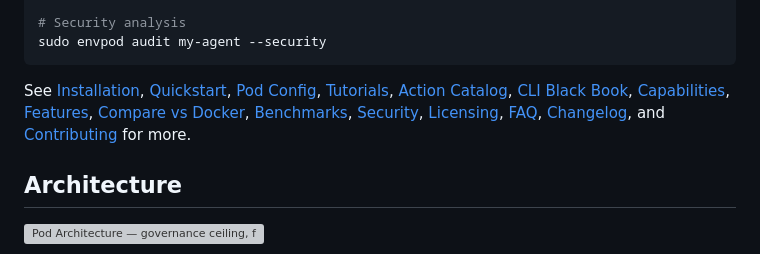
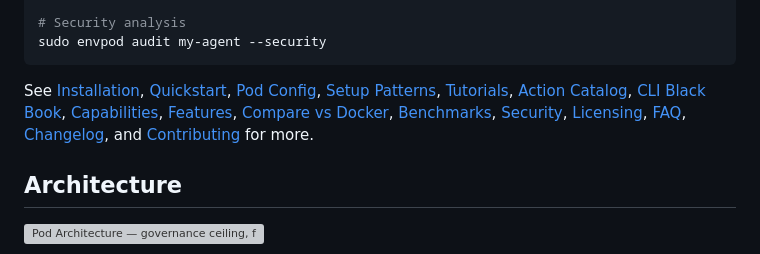
Before and after one commit to markamo/envpod-oss, a Markdown page: README.md, the part around the change. Drawn GitHub-style; grey boxes are pictures that could not be loaded.

Commit message:
Link SETUP-PATTERNS.md from README, User Guide, and Pod Config

````diff
--- a/README.md
+++ b/README.md
@@ -142,7 +142,7 @@ sudo envpod audit my-agent
 sudo envpod audit my-agent --security
 ```
 
-See [Installation](docs/INSTALL.md), [Quickstart](docs/QUICKSTART.md), [Pod Config](docs/POD-CONFIG.md), [Tutorials](docs/TUTORIALS.md), [Action Catalog](docs/ACTION-CATALOG.md), [CLI Black Book](docs/CLI-BLACKBOOK.md), [Capabilities](docs/CAPABILITIES.md), [Features](docs/FEATURES.md), [Compare vs Docker](docs/COMPARE-DOCKER.md), [Benchmarks](docs/BENCHMARKS.md), [Security](docs/SECURITY.md), [Licensing](docs/LICENSING.md), [FAQ](docs/FAQ.md), [Changelog](CHANGELOG.md), and [Contributing](CONTRIBUTING.md) for more.
+See [Installation](docs/INSTALL.md), [Quickstart](docs/QUICKSTART.md), [Pod Config](docs/POD-CONFIG.md), [Setup Patterns](docs/SETUP-PATTERNS.md), [Tutorials](docs/TUTORIALS.md), [Action Catalog](docs/ACTION-CATALOG.md), [CLI Black Book](docs/CLI-BLACKBOOK.md), [Capabilities](docs/CAPABILITIES.md), [Features](docs/FEATURES.md), [Compare vs Docker](docs/COMPARE-DOCKER.md), [Benchmarks](docs/BENCHMARKS.md), [Security](docs/SECURITY.md), [Licensing](docs/LICENSING.md), [FAQ](docs/FAQ.md), [Changelog](CHANGELOG.md), and [Contributing](CONTRIBUTING.md) for more.
 
 ## Architecture
 
````
Also changed, not shown: docs/POD-CONFIG.md (+1 -1 lines), docs/USER-GUIDE.md (+2 -0 lines).
